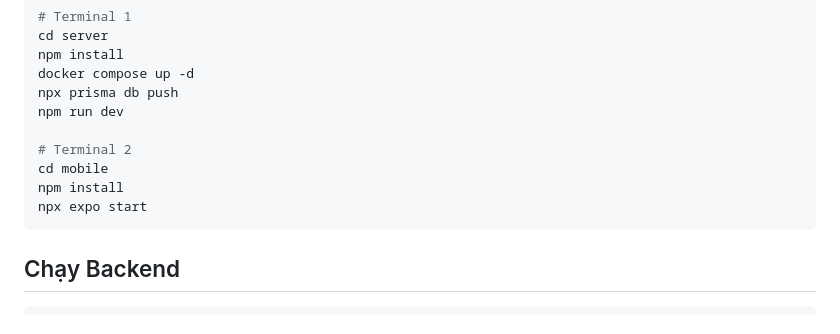
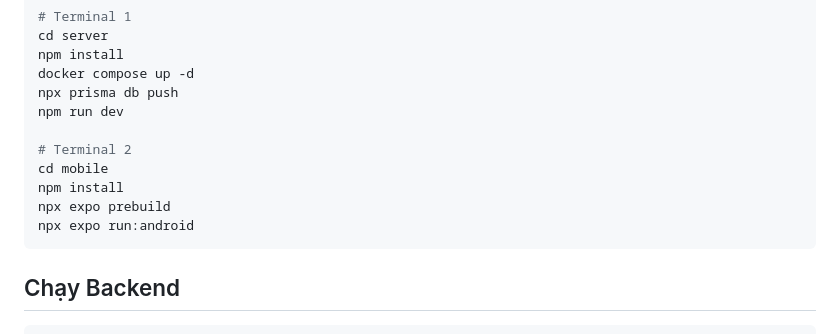
Before and after one commit to dinhhoang235/Chat-App, a Markdown page: README.md, the part around the change. Drawn GitHub-style.

````diff
--- a/README.md
+++ b/README.md
@@ -113,7 +113,8 @@ npm run dev
 # Terminal 2
 cd mobile
 npm install
-npx expo start
+npx expo prebuild
+npx expo run:android
 ```
 
 ## Chạy Backend
````
